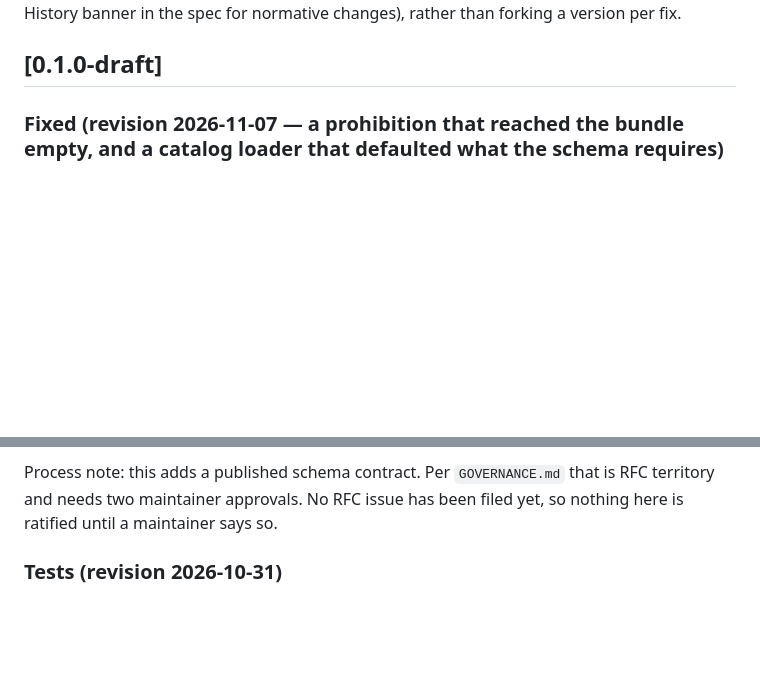
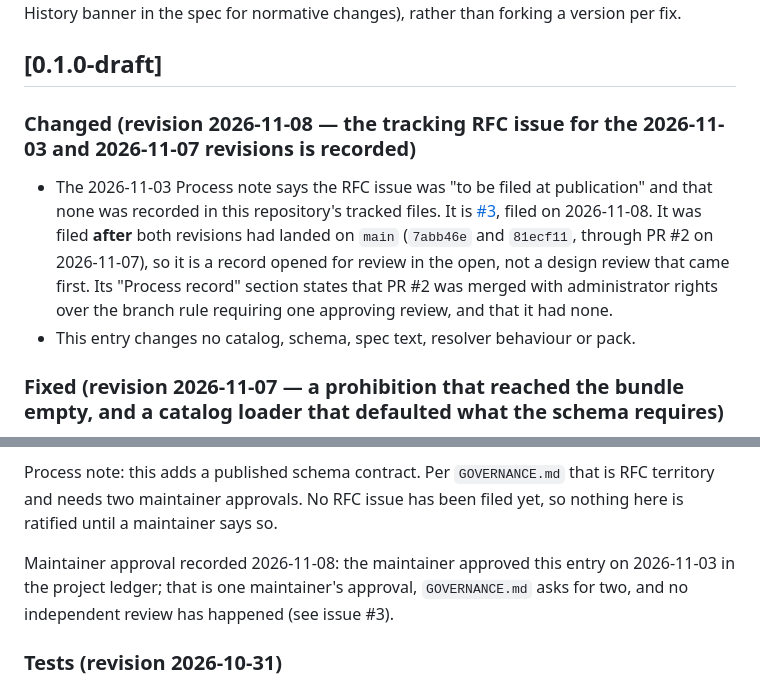
Before and after one commit to squillo/r14n, a Markdown page: CHANGELOG.md, 2 parts joined by grey strips. GitHub-like rendering; blank space fills up the shorter version.

Commit message:
docs(changelog): record the tracking RFC issue and the maintainer's approval of the schema entry
The 2026-11-03 Process note says the RFC issue was to be filed at publication
and that none was recorded in this repository's tracked files. It is issue #3,
filed on 2026-11-08 after both revisions had landed on main through PR #2, so
the entry says it is a record opened for review in the open and not a design
review that came first, and repeats what the issue states about the missing
review.

The 2026-10-31 schema entry ends "nothing here is ratified until a maintainer
says so". It now gets one dated sentence directly under it recording the
maintainer's approval of 2026-11-03. The sentence says that is one
maintainer's approval, that GOVERNANCE.md asks for two, and that no
independent review has happened, so it does not claim a ratification the
governance text says one maintainer cannot give.

Documentation only: no catalog, schema, spec text, resolver behaviour or pack
changes.

NOT LEGAL ADVICE.

Co-Authored-By: Squillo Code <320728527+squillo-code@users.noreply.github.com>
Signed-off-by: Scott Wyatt <4590417+scott-wyatt@users.noreply.github.com>

```diff
--- a/CHANGELOG.md
+++ b/CHANGELOG.md
@@ -11,6 +11,17 @@ and are recorded as dated revision entries under the version heading below (plus
 History banner in the spec for normative changes), rather than forking a version per fix.
 
 ## [0.1.0-draft]
+
+### Changed (revision 2026-11-08 — the tracking RFC issue for the 2026-11-03 and 2026-11-07 revisions is recorded)
+
+- The 2026-11-03 Process note says the RFC issue was "to be filed at publication" and that none was
+  recorded in this repository's tracked files. It is
+  [#3](https://github.com/squillo/r14n/issues/3), filed on 2026-11-08. It was filed **after** both
+  revisions had landed on `main` (`7abb46e` and `81ecf11`, through PR #2 on 2026-11-07), so it is a
+  record opened for review in the open, not a design review that came first. Its "Process record"
+  section states that PR #2 was merged with administrator rights over the branch rule requiring one
+  approving review, and that it had none.
+- This entry changes no catalog, schema, spec text, resolver behaviour or pack.
 
 ### Fixed (revision 2026-11-07 — a prohibition that reached the bundle empty, and a catalog loader that defaulted what the schema requires)
 
@@ -180,6 +191,10 @@ revert any catalog above deliberately.
 Process note: this adds a published schema contract. Per `GOVERNANCE.md` that is RFC territory and
 needs two maintainer approvals. No RFC issue has been filed yet, so nothing here is ratified until
 a maintainer says so.
+
+Maintainer approval recorded 2026-11-08: the maintainer approved this entry on 2026-11-03 in the
+project ledger; that is one maintainer's approval, `GOVERNANCE.md` asks for two, and no independent
+review has happened (see issue #3).
 
 ### Tests (revision 2026-10-31)
 
```
